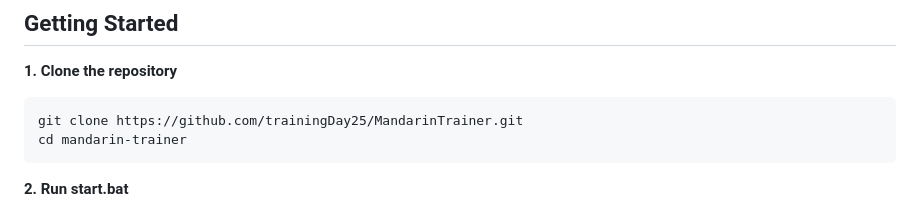
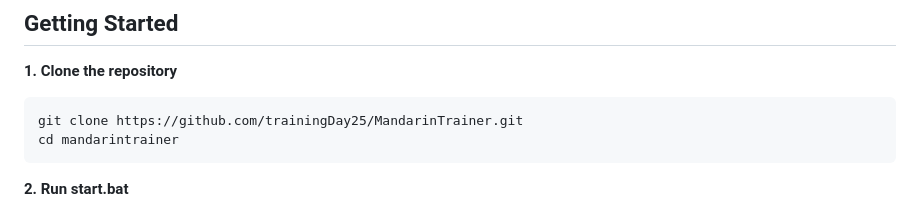
Before and after one commit to trainingDay25/MandarinTrainer, a Markdown page: README.md, the part around the change. Rendered like a GitHub page.

````diff
--- a/README.md
+++ b/README.md
@@ -74,7 +74,7 @@ Recommended model: `DeepSeek-Qwen3-8B-GGUF` (fast, good quality for this task).
 **1. Clone the repository**
 ```bash
 git clone https://github.com/trainingDay25/MandarinTrainer.git
-cd mandarin-trainer
+cd mandarintrainer
 ```
 
 **2. Run start.bat**
````
